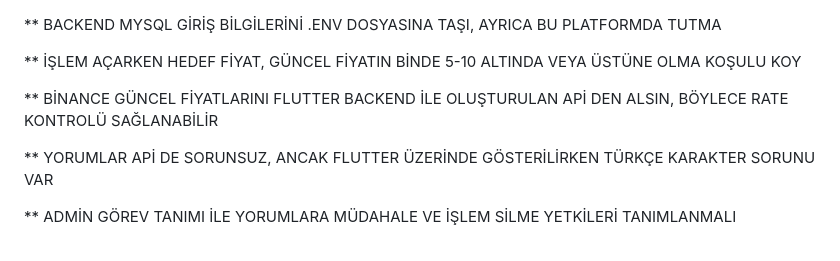
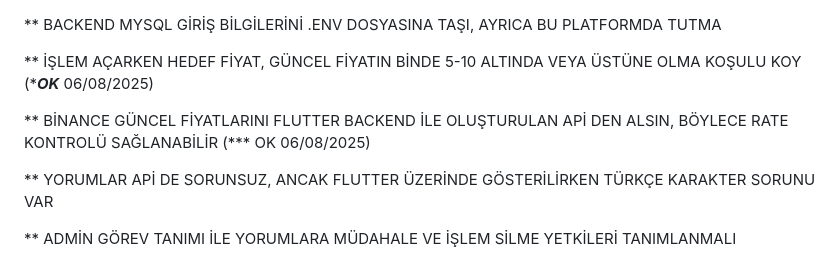
Before and after one commit to mckarakasli/coinapp_flutter, a Markdown page: README.md, the part around the change. GitHub-like rendering.

```diff
--- a/README.md
+++ b/README.md
@@ -1,8 +1,8 @@
 ** BACKEND MYSQL GİRİŞ BİLGİLERİNİ .ENV DOSYASINA TAŞI, AYRICA BU PLATFORMDA TUTMA
 
-** İŞLEM AÇARKEN HEDEF FİYAT, GÜNCEL FİYATIN BİNDE 5-10 ALTINDA VEYA ÜSTÜNE OLMA KOŞULU KOY
+** İŞLEM AÇARKEN HEDEF FİYAT, GÜNCEL FİYATIN BİNDE 5-10 ALTINDA VEYA ÜSTÜNE OLMA KOŞULU KOY (****OK*** 06/08/2025)
 
-** BİNANCE GÜNCEL FİYATLARINI FLUTTER BACKEND İLE OLUŞTURULAN APİ DEN ALSIN, BÖYLECE RATE KONTROLÜ SAĞLANABİLİR
+** BİNANCE GÜNCEL FİYATLARINI FLUTTER BACKEND İLE OLUŞTURULAN APİ DEN ALSIN, BÖYLECE RATE KONTROLÜ SAĞLANABİLİR (*** OK 06/08/2025)
 
 ** YORUMLAR APİ DE SORUNSUZ, ANCAK FLUTTER ÜZERİNDE GÖSTERİLİRKEN TÜRKÇE KARAKTER SORUNU VAR
 
```
